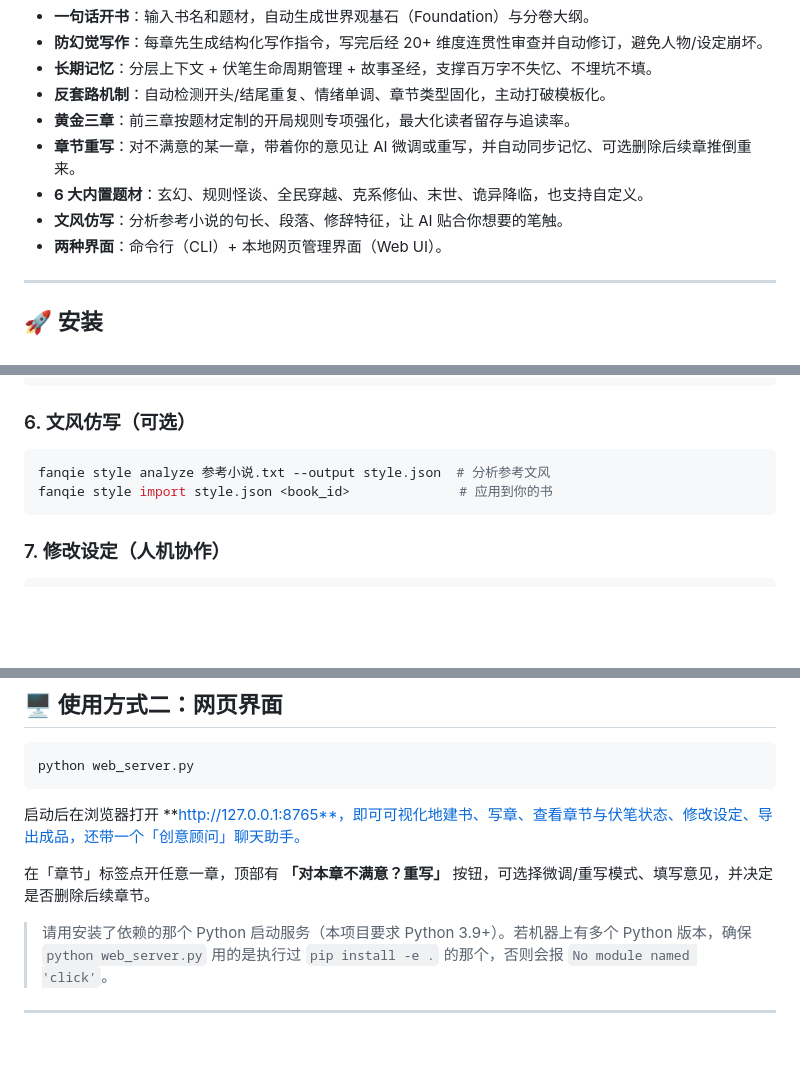
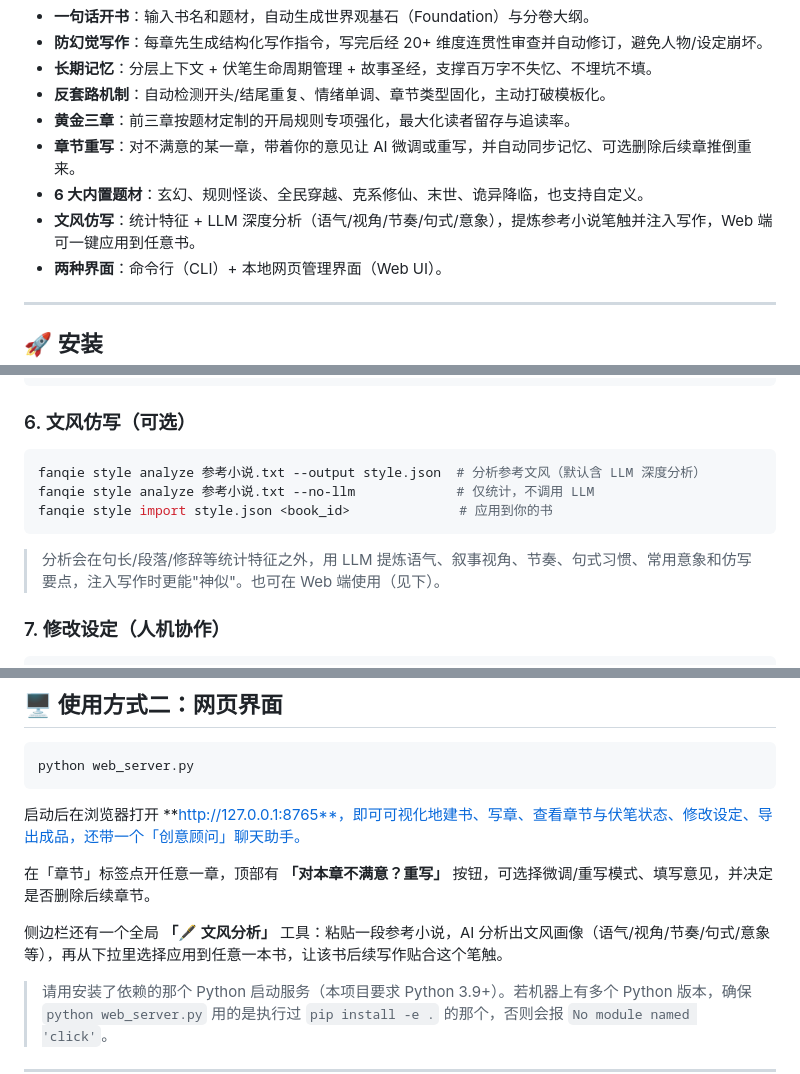
Before and after one commit to gapgap0946/FanQie-AI, a Markdown page: README.md, 3 parts joined by grey strips. GitHub-like rendering; blank space fills up the shorter version.

Commit message:
docs: README 同步文风LLM分析与Web工具；新增项目规则(每次改动同步README)

````diff
--- a/README.md
+++ b/README.md
@@ -15,7 +15,7 @@
 - **黄金三章**：前三章按题材定制的开局规则专项强化，最大化读者留存与追读率。
 - **章节重写**：对不满意的某一章，带着你的意见让 AI 微调或重写，并自动同步记忆、可选删除后续章推倒重来。
 - **6 大内置题材**：玄幻、规则怪谈、全民穿越、克系修仙、末世、诡异降临，也支持自定义。
-- **文风仿写**：分析参考小说的句长、段落、修辞特征，让 AI 贴合你想要的笔触。
+- **文风仿写**：统计特征 + LLM 深度分析（语气/视角/节奏/句式/意象），提炼参考小说笔触并注入写作，Web 端可一键应用到任意书。
 - **两种界面**：命令行（CLI）+ 本地网页管理界面（Web UI）。
 
 ---
@@ -123,9 +123,12 @@ fanqie export <book_id> -f md -o 我的小说.md # 导出（txt / md）
 ### 6. 文风仿写（可选）
 
 ```bash
-fanqie style analyze 参考小说.txt --output style.json  # 分析参考文风
+fanqie style analyze 参考小说.txt --output style.json  # 分析参考文风（默认含 LLM 深度分析）
+fanqie style analyze 参考小说.txt --no-llm             # 仅统计，不调用 LLM
 fanqie style import style.json <book_id>              # 应用到你的书
 ```
+
+> 分析会在句长/段落/修辞等统计特征之外，用 LLM 提炼语气、叙事视角、节奏、句式习惯、常用意象和仿写要点，注入写作时更能"神似"。也可在 Web 端使用（见下）。
 
 ### 7. 修改设定（人机协作）
 
@@ -145,6 +148,8 @@ python web_server.py
 启动后在浏览器打开 **http://127.0.0.1:8765**，即可可视化地建书、写章、查看章节与伏笔状态、修改设定、导出成品，还带一个「创意顾问」聊天助手。
 
 在「章节」标签点开任意一章，顶部有 **「对本章不满意？重写」** 按钮，可选择微调/重写模式、填写意见，并决定是否删除后续章节。
+
+侧边栏还有一个全局 **「🖋️ 文风分析」** 工具：粘贴一段参考小说，AI 分析出文风画像（语气/视角/节奏/句式/意象等），再从下拉里选择应用到任意一本书，让该书后续写作贴合这个笔触。
 
 > 请用安装了依赖的那个 Python 启动服务（本项目要求 Python 3.9+）。若机器上有多个 Python 版本，确保 `python web_server.py` 用的是执行过 `pip install -e .` 的那个，否则会报 `No module named 'click'`。
 
````
Also changed, not shown: .trae/rules/project_rules.md (added, +15 -0 lines).
